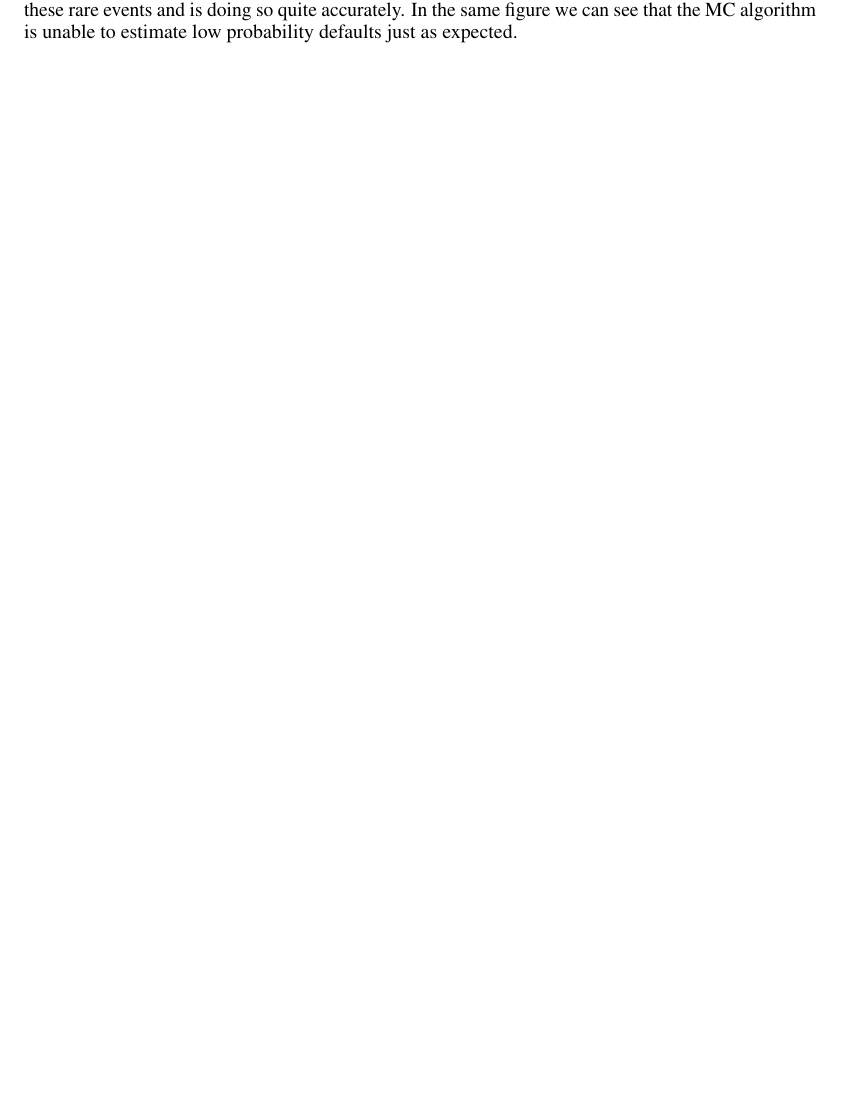
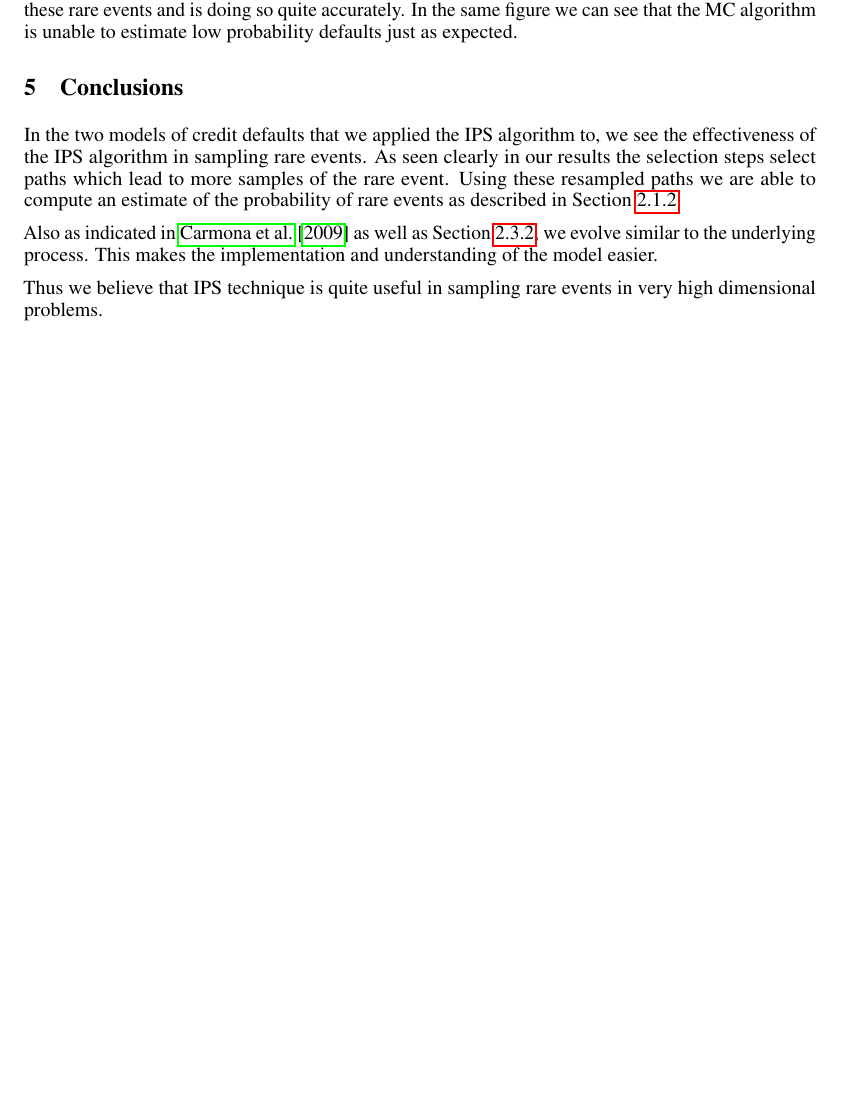
Before and after one commit to Raghav-singhal/rare-credit-portfolio, a LaTeX paper (report/report.tex, which reads report/conclusions.tex): part of page 11 of 16, cut so that both start at the same text, the shorter picture padded with empty space. Compiled offline with pdfLaTeX.

Commit message:
Adding a conclusion

```diff
--- /dev/null
+++ b/report/conclusions.tex
@@ -0,0 +1,13 @@
+In the two models of credit defaults that we applied the IPS algorithm to,  we
+see the effectiveness of the IPS algorithm in sampling rare events. As seen
+clearly in our results the selection steps select paths which lead to more
+samples of the rare event. Using these resampled paths we are able to compute
+an estimate of the probability of rare events as described in Section
+\ref{subsubsec:theory_IPS_MC}.
+
+Also as indicated in \cite{CarmonaIPS} as well as Section
+\ref{subsubsec:merton_discretization}, we evolve similar to the underlying
+process. This makes the implementation and understanding of the model easier.
+
+Thus we believe that IPS technique is quite useful in sampling rare events in
+very high dimensional problems.
--- a/report/report.tex
+++ b/report/report.tex
@@ -137,6 +137,8 @@
 \input{algorithm}
 \section{Results}
 \input{resultsIPS}
+\section{Conclusions}
+\input{conclusions}
 
 \clearpage
 \nocite{code}
```
Also changed, not shown: report/theory_IPS.tex (+1 -0 lines), report/theory_merton.tex (+1 -0 lines).
